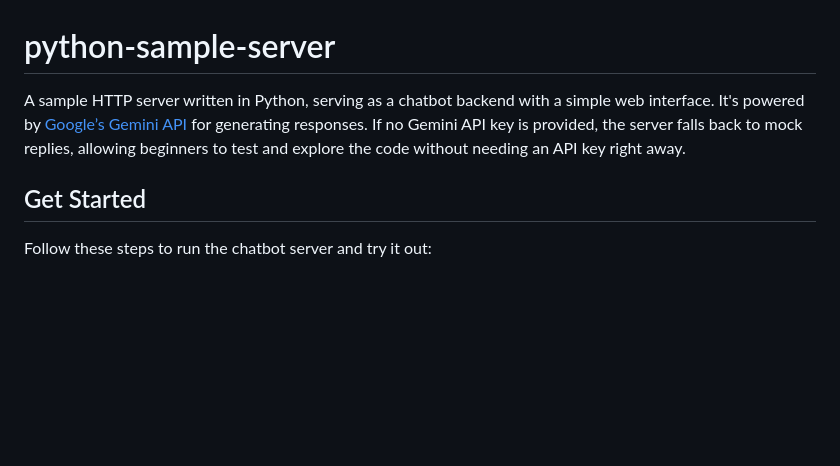
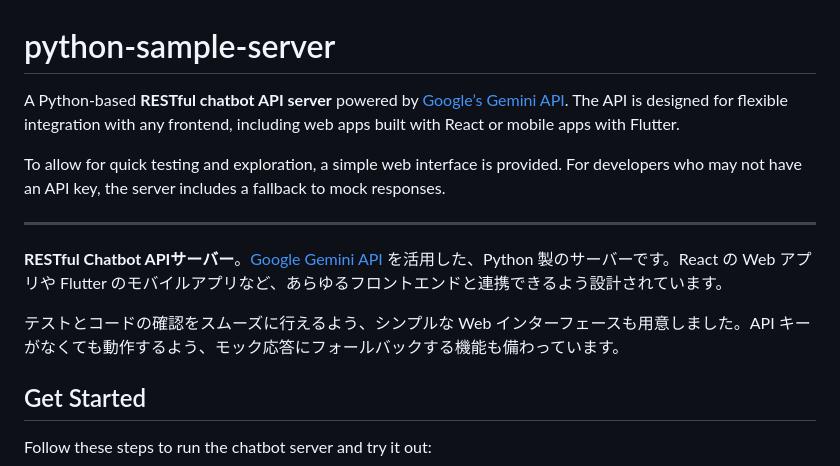
Before and after one commit to supershaneski/python-chatbot-server, a Markdown page: README.md, the part around the change. GitHub-like rendering; blank space fills up the shorter version.

```diff
--- a/README.md
+++ b/README.md
@@ -1,6 +1,14 @@
 # python-sample-server
 
-A sample HTTP server written in Python, serving as a chatbot backend with a simple web interface. It's powered by [Google’s Gemini API](https://ai.google.dev/gemini-api/docs) for generating responses. If no Gemini API key is provided, the server falls back to mock replies, allowing beginners to test and explore the code without needing an API key right away.
+A Python-based **RESTful chatbot API server** powered by [Google’s Gemini API](https://ai.google.dev/gemini-api/docs). The API is designed for flexible integration with any frontend, including web apps built with React or mobile apps with Flutter.
+
+To allow for quick testing and exploration, a simple web interface is provided. For developers who may not have an API key, the server includes a fallback to mock responses.
+
+---
+
+**RESTful Chatbot APIサーバー**。[Google Gemini API](https://ai.google.dev/gemini-api/docs) を活用した、Python 製のサーバーです。React の Web アプリや Flutter のモバイルアプリなど、あらゆるフロントエンドと連携できるよう設計されています。
+
+テストとコードの確認をスムーズに行えるよう、シンプルな Web インターフェースも用意しました。API キーがなくても動作するよう、モック応答にフォールバックする機能も備わっています。
 
 ## Get Started
 
```
